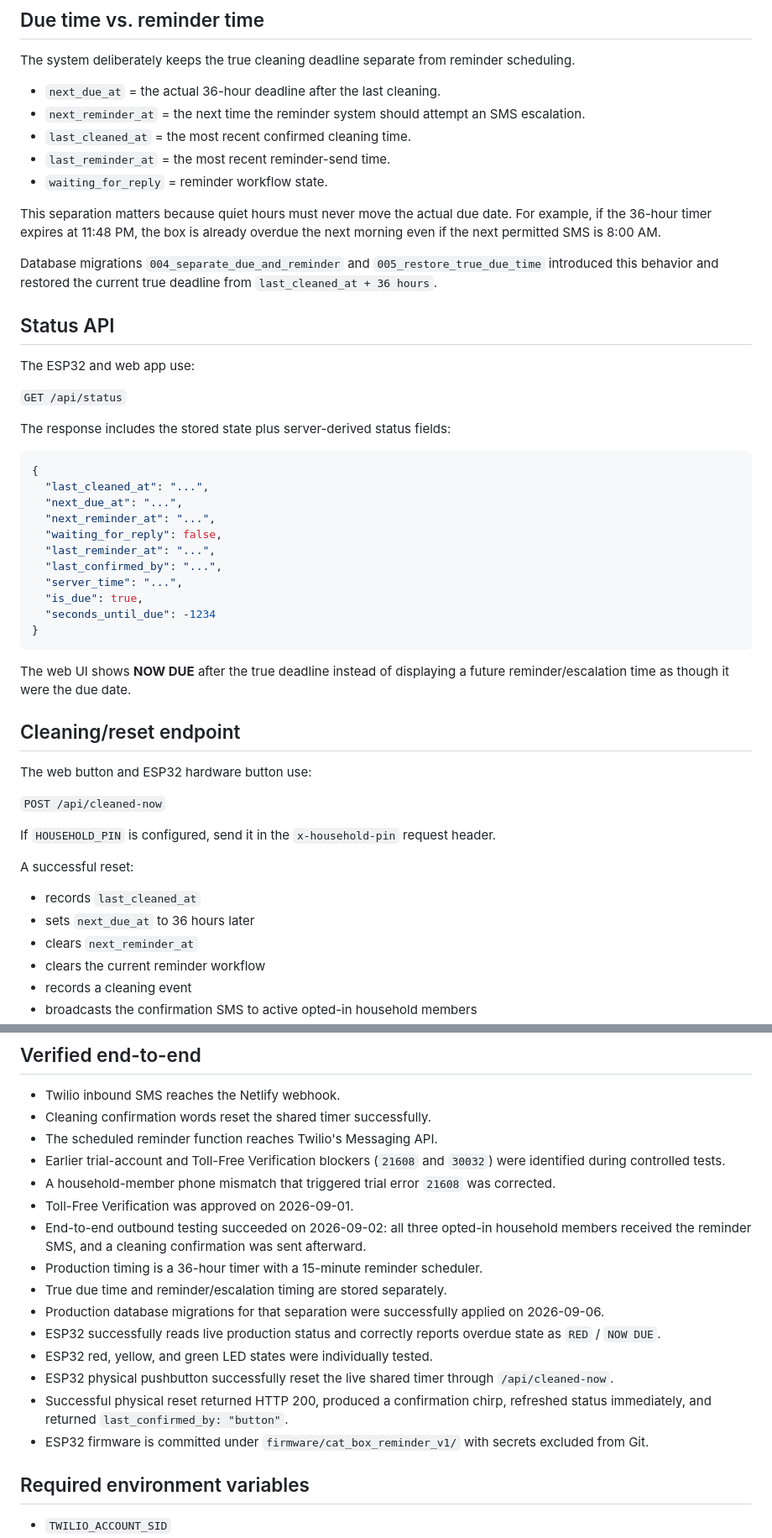
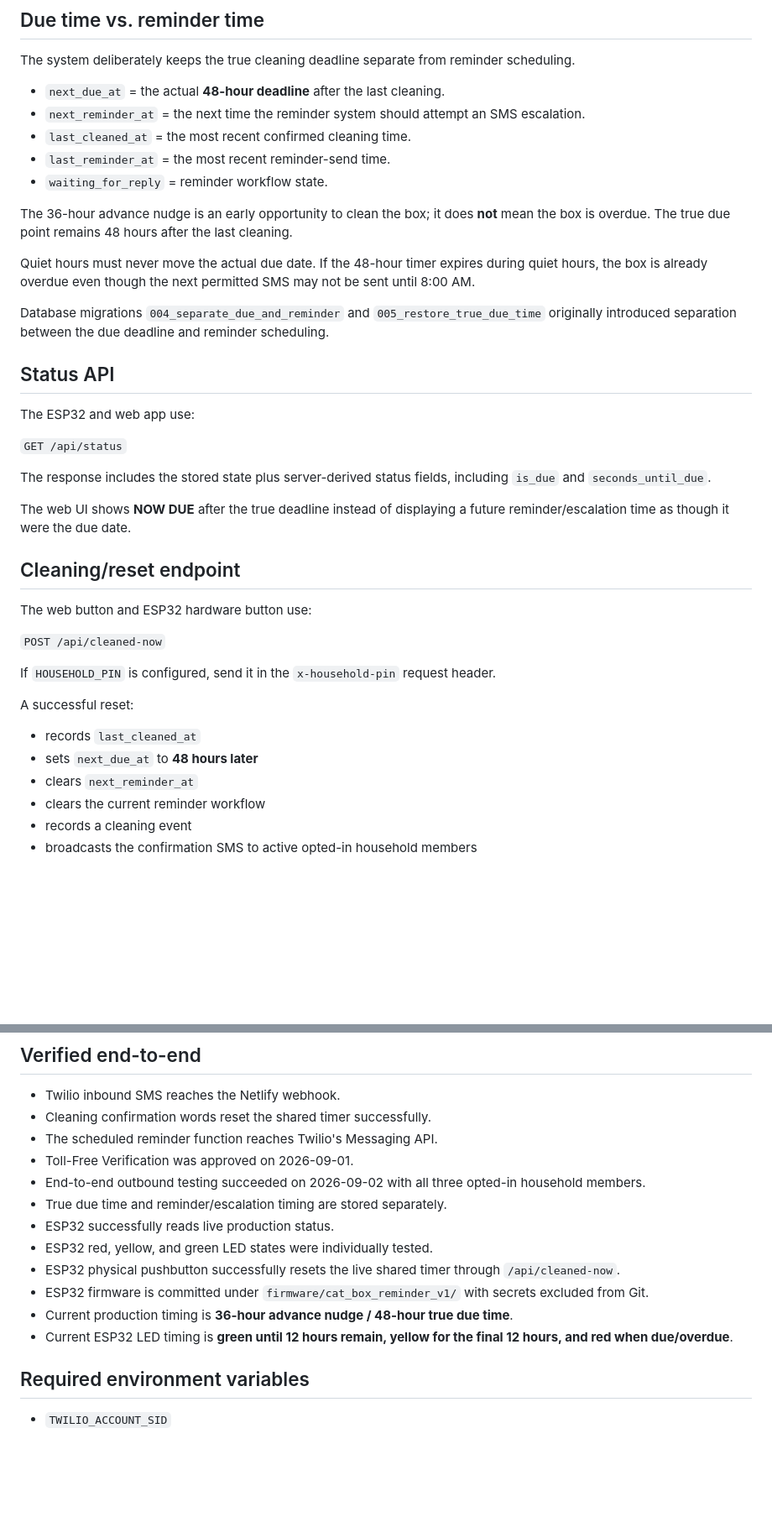
Before and after one commit to moejurray/cat-box-reminder, a Markdown page: README.md, 2 parts joined by grey strips. Shown at 84% size. Drawn GitHub-style; blank space fills up the shorter version.

````diff
--- a/README.md
+++ b/README.md
@@ -24,15 +26,17 @@ The shared timer is reset whenever someone presses **Cat Box Cleaned Now** in th
 
 The system deliberately keeps the true cleaning deadline separate from reminder scheduling.
 
-- `next_due_at` = the actual 36-hour deadline after the last cleaning.
+- `next_due_at` = the actual **48-hour deadline** after the last cleaning.
 - `next_reminder_at` = the next time the reminder system should attempt an SMS escalation.
 - `last_cleaned_at` = the most recent confirmed cleaning time.
 - `last_reminder_at` = the most recent reminder-send time.
 - `waiting_for_reply` = reminder workflow state.
 
-This separation matters because quiet hours must never move the actual due date. For example, if the 36-hour timer expires at 11:48 PM, the box is already overdue the next morning even if the next permitted SMS is 8:00 AM.
+The 36-hour advance nudge is an early opportunity to clean the box; it does **not** mean the box is overdue. The true due point remains 48 hours after the last cleaning.
 
-Database migrations `004_separate_due_and_reminder` and `005_restore_true_due_time` introduced this behavior and restored the current true deadline from `last_cleaned_at + 36 hours`.
+Quiet hours must never move the actual due date. If the 48-hour timer expires during quiet hours, the box is already overdue even though the next permitted SMS may not be sent until 8:00 AM.
+
+Database migrations `004_separate_due_and_reminder` and `005_restore_true_due_time` originally introduced separation between the due deadline and reminder scheduling.
 
 ## Status API
 
@@ -40,21 +44,7 @@ The ESP32 and web app use:
 
 `GET /api/status`
 
-The response includes the stored state plus server-derived status fields:
-
-```json
-{
-  "last_cleaned_at": "...",
-  "next_due_at": "...",
-  "next_reminder_at": "...",
-  "waiting_for_reply": false,
-  "last_reminder_at": "...",
-  "last_confirmed_by": "...",
-  "server_time": "...",
-  "is_due": true,
-  "seconds_until_due": -1234
-}
-```
+The response includes the stored state plus server-derived status fields, including `is_due` and `seconds_until_due`.
 
 The web UI shows **NOW DUE** after the true deadline instead of displaying a future reminder/escalation time as though it were the due date.
 
@@ -69,7 +59,7 @@ If `HOUSEHOLD_PIN` is configured, send it in the `x-household-pin` request heade
 A successful reset:
 
 - records `last_cleaned_at`
-- sets `next_due_at` to 36 hours later
+- sets `next_due_at` to **48 hours later**
 - clears `next_reminder_at`
 - clears the current reminder workflow
 - records a cleaning event
@@ -187,18 +154,15 @@ The following words reset the shared timer when sent by an active opted-in house
 - Twilio inbound SMS reaches the Netlify webhook.
 - Cleaning confirmation words reset the shared timer successfully.
 - The scheduled reminder function reaches Twilio's Messaging API.
-- Earlier trial-account and Toll-Free Verification blockers (`21608` and `30032`) were identified during controlled tests.
-- A household-member phone mismatch that triggered trial error `21608` was corrected.
 - Toll-Free Verification was approved on 2026-09-01.
-- End-to-end outbound testing succeeded on 2026-09-02: all three opted-in household members received the reminder SMS, and a cleaning confirmation was sent afterward.
-- Production timing is a 36-hour timer with a 15-minute reminder scheduler.
+- End-to-end outbound testing succeeded on 2026-09-02 with all three opted-in household members.
 - True due time and reminder/escalation timing are stored separately.
-- Production database migrations for that separation were successfully applied on 2026-09-06.
-- ESP32 successfully reads live production status and correctly reports overdue state as `RED` / `NOW DUE`.
+- ESP32 successfully reads live production status.
 - ESP32 red, yellow, and green LED states were individually tested.
-- ESP32 physical pushbutton successfully reset the live shared timer through `/api/cleaned-now`.
-- Successful physical reset returned HTTP 200, produced a confirmation chirp, refreshed status immediately, and returned `last_confirmed_by: "button"`.
+- ESP32 physical pushbutton successfully resets the live shared timer through `/api/cleaned-now`.
 - ESP32 firmware is committed under `firmware/cat_box_reminder_v1/` with secrets excluded from Git.
+- Current production timing is **36-hour advance nudge / 48-hour true due time**.
+- Current ESP32 LED timing is **green until 12 hours remain, yellow for the final 12 hours, and red when due/overdue**.
 
 ## Required environment variables
 
````
Also changed, not shown: other parts of README.md (+20 -49 lines).
